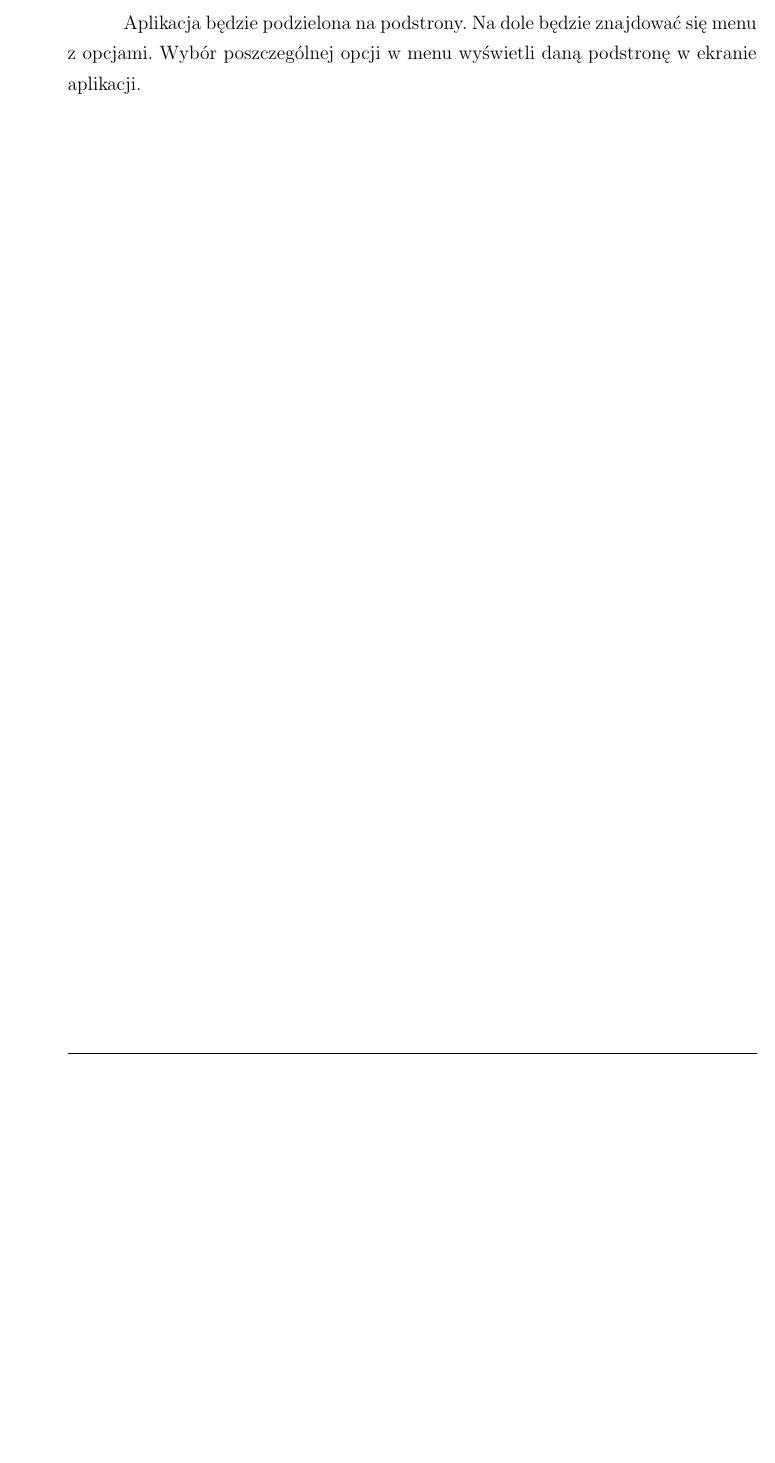
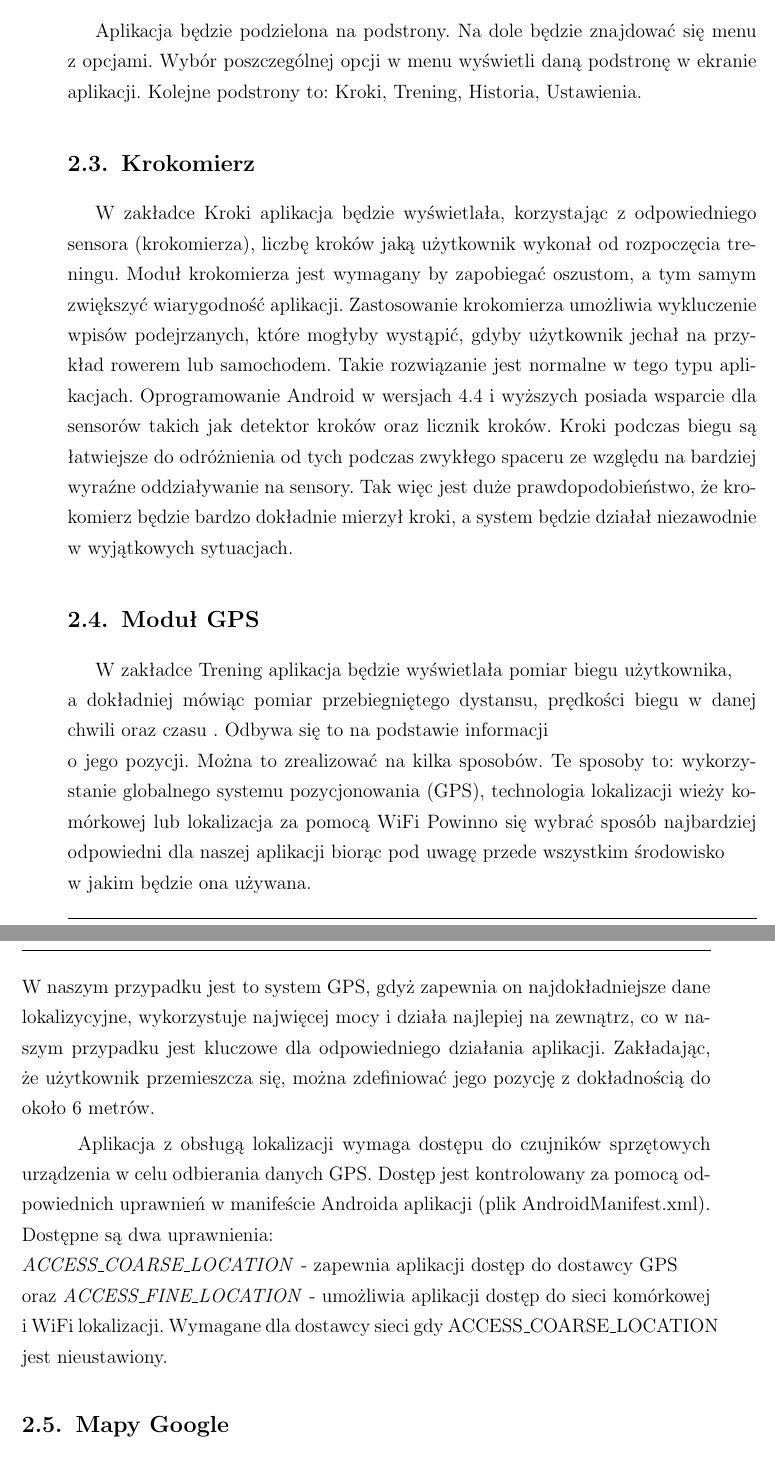
Before and after one commit to BartoszTLukaszS/Programowanie-urzadzen-mobilnych-2022-3, a LaTeX document (Dokumentacja/dokument.tex, which reads Dokumentacja/tex/rozdzial2.tex): part of page 5 of 12 before the commit and two parts of pages 5 and 6 of 13 after it, the two joined at a grey line, cut so that both start at the same text, the shorter picture padded with empty space. Compiled offline with pdfLaTeX.

Commit message:
Dokumentacja

```diff
--- a/Dokumentacja/tex/rozdzial2.tex
+++ b/Dokumentacja/tex/rozdzial2.tex
@@ -6,2 +7,20 @@
 
-\hspace{0.60cm}Aplikacja będzie podzielona na podstrony. Na dole będzie znajdować się menu z opcjami. Wybór poszczególnej opcji w menu wyświetli daną podstronę w ekranie aplikacji.
+\subsection{Ogólny wygląd interfejsu}  %2.2
+
+\hspace{0.60cm}Aplikacja będzie podzielona na podstrony. Na dole będzie znajdować się menu z opcjami. Wybór poszczególnej opcji w menu wyświetli daną podstronę w ekranie aplikacji. Kolejne podstrony to: Kroki, Trening, Historia, Ustawienia.
+
+\subsection{Krokomierz}  %2.3
+
+\hspace{0.60cm}W zakładce Kroki aplikacja będzie wyświetlała, korzystając z odpowiedniego sensora (krokomierza), liczbę kroków jaką użytkownik wykonał od rozpoczęcia treningu. Moduł krokomierza jest wymagany by zapobiegać oszustom, a tym samym zwiększyć wiarygodność aplikacji. Zastosowanie krokomierza umożliwia wykluczenie wpisów podejrzanych, które mogłyby wystąpić, gdyby użytkownik jechał na przykład rowerem lub samochodem. Takie rozwiązanie jest normalne w tego typu aplikacjach. Oprogramowanie Android w wersjach 4.4 i wyższych posiada wsparcie dla sensorów takich jak detektor kroków oraz licznik kroków. Kroki podczas biegu są łatwiejsze do odróżnienia od tych podczas zwykłego spaceru ze względu na bardziej wyraźne oddziaływanie na sensory. Tak więc jest duże prawdopodobieństwo, że krokomierz będzie bardzo dokładnie mierzył kroki, a system będzie działał niezawodnie w wyjątkowych sytuacjach.
+
+\subsection{Moduł GPS}  %2.4
+
+\hspace{0.60cm}W zakładce Trening aplikacja będzie wyświetlała pomiar biegu użytkownika, \\ a dokładniej mówiąc pomiar przebiegniętego dystansu, prędkości biegu w danej chwili oraz czasu . Odbywa się to na podstawie informacji \\ o jego pozycji. Można to zrealizować na kilka sposobów. Te sposoby to: wykorzystanie globalnego systemu pozycjonowania (GPS), technologia lokalizacji wieży komórkowej lub lokalizacja za pomocą WiFi Powinno się wybrać sposób najbardziej odpowiedni dla naszej aplikacji biorąc pod uwagę przede wszystkim środowisko \\ w jakim będzie ona używana. \\
+W naszym przypadku jest to system GPS, gdyż zapewnia on najdokładniejsze dane lokalizycyjne, wykorzystuje najwięcej mocy i działa najlepiej na zewnątrz, co w naszym przypadku jest kluczowe dla odpowiedniego działania aplikacji. Zakładając, że użytkownik przemieszcza się, można zdefiniować jego pozycję z dokładnością do około 6 metrów.
+
+\hspace{0.60cm}Aplikacja z obsługą lokalizacji wymaga dostępu do czujników sprzętowych urządzenia w celu odbierania danych GPS. Dostęp jest kontrolowany za pomocą odpowiednich uprawnień w manifeście Androida aplikacji (plik AndroidManifest.xml). Dostępne są dwa uprawnienia: \\ \textit{ACCESS\_COARSE\_LOCATION} - zapewnia aplikacji dostęp do dostawcy GPS \\ oraz
+\textit{ACCESS\_FINE\_LOCATION} - umożliwia aplikacji dostęp do sieci komórkowej \\ i WiFi lokalizacji. Wymagane dla dostawcy sieci gdy ACCESS\_COARSE\_LOCATION jest nieustawiony.
+
+\subsection{Mapy Google}  %2.5
+
+\hspace{0.60cm}W zakładce Trening będzie wyświetlana również, korzystając z modułu GPS, aktualna pozycja użytkownika na Mapach Google.
```
Also changed, not shown: Dokumentacja/dokument.pdf, Dokumentacja/tex/rozdzial2.tex (3 more changed lines).
